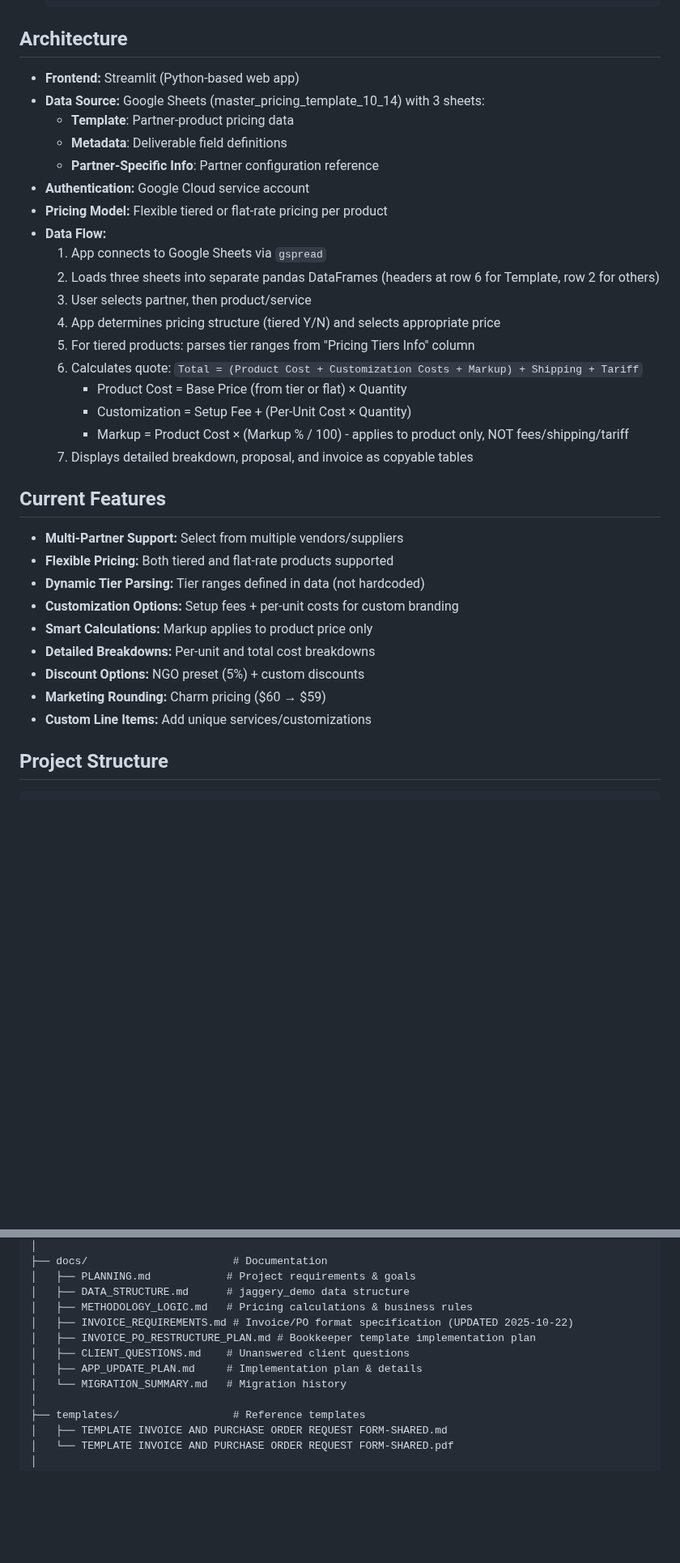
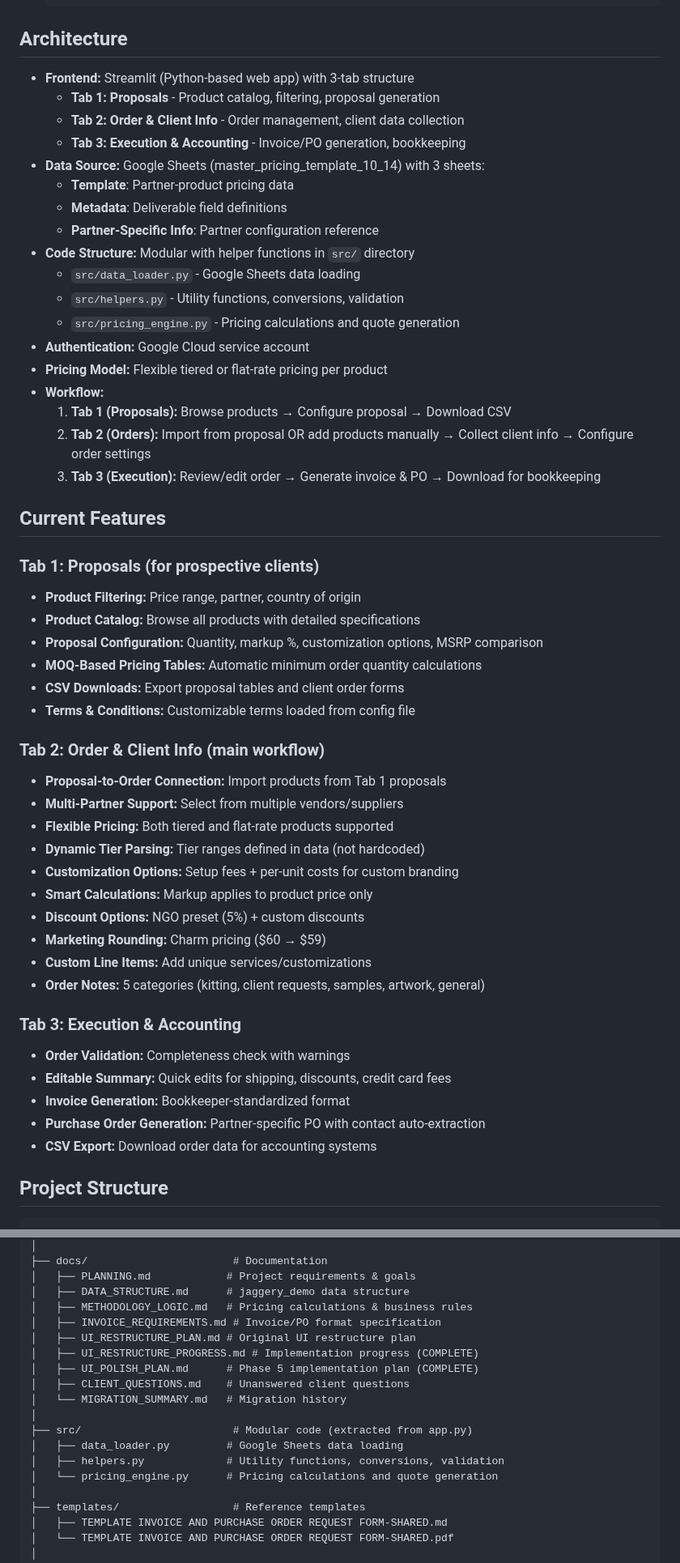
Before and after one commit to njpastrone/pricing-data-solution-pbp, a Markdown page: CLAUDE.md, 2 parts joined by grey strips. Shown at 81% size. GitHub-like rendering; blank space fills up the shorter version.

```diff
--- a/CLAUDE.md
+++ b/CLAUDE.md
@@ -63,36 +63,53 @@ This is the pricing-data-solution-pbp project - a Python/Streamlit application f
 
 ## Architecture
 
-- **Frontend:** Streamlit (Python-based web app)
+- **Frontend:** Streamlit (Python-based web app) with 3-tab structure
+  - **Tab 1: Proposals** - Product catalog, filtering, proposal generation
+  - **Tab 2: Order & Client Info** - Order management, client data collection
+  - **Tab 3: Execution & Accounting** - Invoice/PO generation, bookkeeping
 - **Data Source:** Google Sheets (master_pricing_template_10_14) with 3 sheets:
   - **Template**: Partner-product pricing data
   - **Metadata**: Deliverable field definitions
   - **Partner-Specific Info**: Partner configuration reference
+- **Code Structure:** Modular with helper functions in `src/` directory
+  - `src/data_loader.py` - Google Sheets data loading
+  - `src/helpers.py` - Utility functions, conversions, validation
+  - `src/pricing_engine.py` - Pricing calculations and quote generation
 - **Authentication:** Google Cloud service account
 - **Pricing Model:** Flexible tiered or flat-rate pricing per product
-- **Data Flow:**
-  1. App connects to Google Sheets via `gspread`
-  2. Loads three sheets into separate pandas DataFrames (headers at row 6 for Template, row 2 for others)
-  3. User selects partner, then product/service
-  4. App determines pricing structure (tiered Y/N) and selects appropriate price
-  5. For tiered products: parses tier ranges from "Pricing Tiers Info" column
-  6. Calculates quote: `Total = (Product Cost + Customization Costs + Markup) + Shipping + Tariff`
-     - Product Cost = Base Price (from tier or flat) × Quantity
-     - Customization = Setup Fee + (Per-Unit Cost × Quantity)
-     - Markup = Product Cost × (Markup % / 100) - applies to product only, NOT fees/shipping/tariff
-  7. Displays detailed breakdown, proposal, and invoice as copyable tables
+- **Workflow:**
+  1. **Tab 1 (Proposals):** Browse products → Configure proposal → Download CSV
+  2. **Tab 2 (Orders):** Import from proposal OR add products manually → Collect client info → Configure order settings
+  3. **Tab 3 (Execution):** Review/edit order → Generate invoice & PO → Download for bookkeeping
 
 ## Current Features
 
+### Tab 1: Proposals (for prospective clients)
+- **Product Filtering:** Price range, partner, country of origin
+- **Product Catalog:** Browse all products with detailed specifications
+- **Proposal Configuration:** Quantity, markup %, customization options, MSRP comparison
+- **MOQ-Based Pricing Tables:** Automatic minimum order quantity calculations
+- **CSV Downloads:** Export proposal tables and client order forms
+- **Terms & Conditions:** Customizable terms loaded from config file
+
+### Tab 2: Order & Client Info (main workflow)
+- **Proposal-to-Order Connection:** Import products from Tab 1 proposals
 - **Multi-Partner Support:** Select from multiple vendors/suppliers
 - **Flexible Pricing:** Both tiered and flat-rate products supported
 - **Dynamic Tier Parsing:** Tier ranges defined in data (not hardcoded)
 - **Customization Options:** Setup fees + per-unit costs for custom branding
 - **Smart Calculations:** Markup applies to product price only
-- **Detailed Breakdowns:** Per-unit and total cost breakdowns
 - **Discount Options:** NGO preset (5%) + custom discounts
 - **Marketing Rounding:** Charm pricing ($60 → $59)
 - **Custom Line Items:** Add unique services/customizations
+- **Order Notes:** 5 categories (kitting, client requests, samples, artwork, general)
+
+### Tab 3: Execution & Accounting
+- **Order Validation:** Completeness check with warnings
+- **Editable Summary:** Quick edits for shipping, discounts, credit card fees
+- **Invoice Generation:** Bookkeeper-standardized format
+- **Purchase Order Generation:** Partner-specific PO with contact auto-extraction
+- **CSV Export:** Download order data for accounting systems
 
 ## Project Structure
 
@@ -110,11 +127,17 @@ pricing-data-solution-pbp/
 │   ├── PLANNING.md            # Project requirements & goals
 │   ├── DATA_STRUCTURE.md      # jaggery_demo data structure
 │   ├── METHODOLOGY_LOGIC.md   # Pricing calculations & business rules
-│   ├── INVOICE_REQUIREMENTS.md # Invoice/PO format specification (UPDATED 2025-10-22)
-│   ├── INVOICE_PO_RESTRUCTURE_PLAN.md # Bookkeeper template implementation plan
+│   ├── INVOICE_REQUIREMENTS.md # Invoice/PO format specification
+│   ├── UI_RESTRUCTURE_PLAN.md # Original UI restructure plan
+│   ├── UI_RESTRUCTURE_PROGRESS.md # Implementation progress (COMPLETE)
+│   ├── UI_POLISH_PLAN.md      # Phase 5 implementation plan (COMPLETE)
 │   ├── CLIENT_QUESTIONS.md    # Unanswered client questions
-│   ├── APP_UPDATE_PLAN.md     # Implementation plan & details
 │   └── MIGRATION_SUMMARY.md   # Migration history
+│
+├── src/                        # Modular code (extracted from app.py)
+│   ├── data_loader.py         # Google Sheets data loading
+│   ├── helpers.py             # Utility functions, conversions, validation
+│   └── pricing_engine.py      # Pricing calculations and quote generation
 │
 ├── templates/                  # Reference templates
 │   ├── TEMPLATE INVOICE AND PURCHASE ORDER REQUEST FORM-SHARED.md
```
Also changed, not shown: other parts of CLAUDE.md (+15 -3 lines), README.md (+35 -22 lines), docs/UI_RESTRUCTURE_PROGRESS.md (+27 -0 lines).
